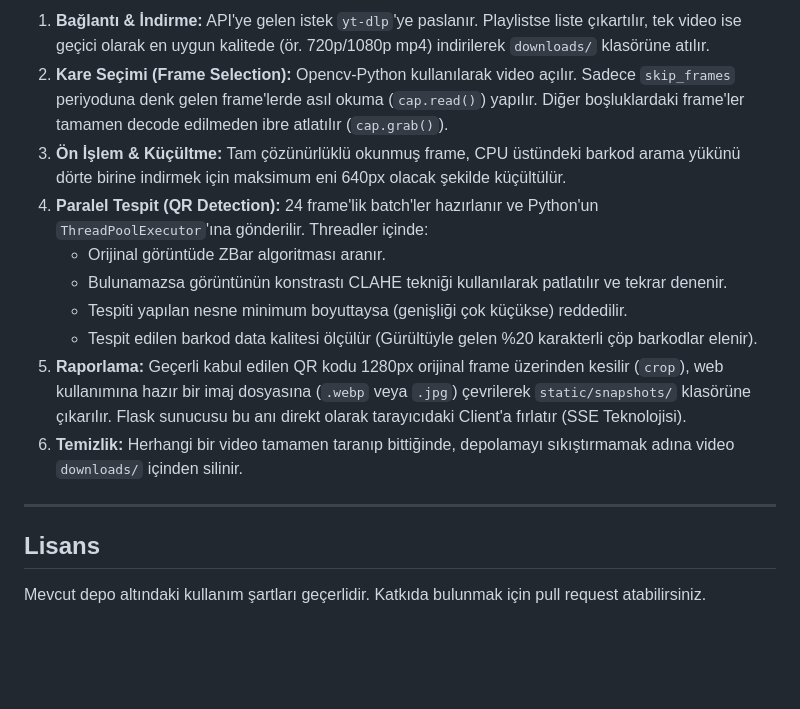
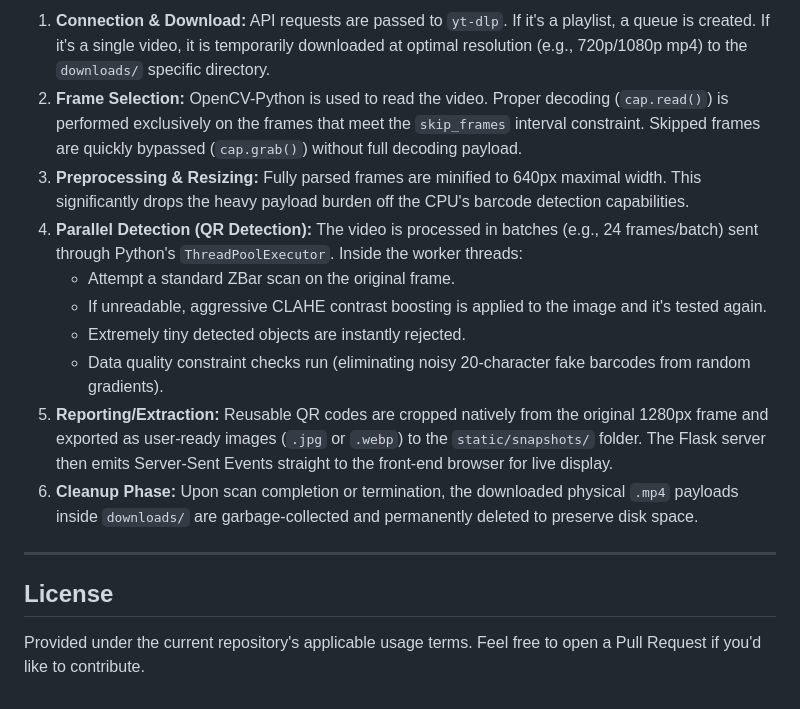
Before and after one commit to umutsafakyalman/QrCodeCatcher, a Markdown page: README.md, the part around one of its changes. GitHub-like rendering; blank space fills up the shorter version.

```diff
--- a/README.md
+++ b/README.md
@@ -66,16 +66,16 @@ Uygulamanın arka planı şu aşamalardan oluşur:
 
-1. **Bağlantı & İndirme:** API'ye gelen istek `yt-dlp`'ye paslanır. Playlistse liste çıkartılır, tek video ise geçici olarak en uygun kalitede (ör. 720p/1080p mp4) indirilerek `downloads/` klasörüne atılır.
-2. **Kare Seçimi (Frame Selection):** Opencv-Python kullanılarak video açılır. Sadece `skip_frames` periyoduna denk gelen frame'lerde asıl okuma (`cap.read()`) yapılır. Diğer boşluklardaki frame'ler tamamen decode edilmeden ibre atlatılır (`cap.grab()`).
-3. **Ön İşlem & Küçültme:** Tam çözünürlüklü okunmuş frame, CPU üstündeki barkod arama yükünü dörte birine indirmek için maksimum eni 640px olacak şekilde küçültülür.
-4. **Paralel Tespit (QR Detection):** 24 frame'lik batch'ler hazırlanır ve Python'un `ThreadPoolExecutor`'ına gönderilir. Threadler içinde:
-    - Orijinal görüntüde ZBar algoritması aranır.
-    - Bulunamazsa görüntünün konstrastı CLAHE tekniği kullanılarak patlatılır ve tekrar denenir.
-    - Tespiti yapılan nesne minimum boyuttaysa (genişliği çok küçükse) reddedilir.
-    - Tespit edilen barkod data kalitesi ölçülür (Gürültüyle gelen %20 karakterli çöp barkodlar elenir).
-5. **Raporlama:** Geçerli kabul edilen QR kodu 1280px orijinal frame üzerinden kesilir (`crop`), web kullanımına hazır bir imaj dosyasına (`.webp` veya `.jpg`) çevrilerek `static/snapshots/` klasörüne çıkarılır. Flask sunucusu bu anı direkt olarak tarayıcıdaki Client'a fırlatır (SSE Teknolojisi).
-6. **Temizlik:** Herhangi bir video tamamen taranıp bittiğinde, depolamayı sıkıştırmamak adına video `downloads/` içinden silinir.
+1. **Connection & Download:** API requests are passed to `yt-dlp`. If it's a playlist, a queue is created. If it's a single video, it is temporarily downloaded at optimal resolution (e.g., 720p/1080p mp4) to the `downloads/` specific directory.
+2. **Frame Selection:** OpenCV-Python is used to read the video. Proper decoding (`cap.read()`) is performed exclusively on the frames that meet the `skip_frames` interval constraint. Skipped frames are quickly bypassed (`cap.grab()`) without full decoding payload.
+3. **Preprocessing & Resizing:** Fully parsed frames are minified to 640px maximal width. This significantly drops the heavy payload burden off the CPU's barcode detection capabilities.
+4. **Parallel Detection (QR Detection):** The video is processed in batches (e.g., 24 frames/batch) sent through Python's `ThreadPoolExecutor`. Inside the worker threads:
+    - Attempt a standard ZBar scan on the original frame.
+    - If unreadable, aggressive CLAHE contrast boosting is applied to the image and it's tested again.
+    - Extremely tiny detected objects are instantly rejected.
+    - Data quality constraint checks run (eliminating noisy 20-character fake barcodes from random gradients).
+5. **Reporting/Extraction:** Reusable QR codes are cropped natively from the original 1280px frame and exported as user-ready images (`.jpg` or `.webp`) to the `static/snapshots/` folder. The Flask server then emits Server-Sent Events straight to the front-end browser for live display.
+6. **Cleanup Phase:** Upon scan completion or termination, the downloaded physical `.mp4` payloads inside `downloads/` are garbage-collected and permanently deleted to preserve disk space.
 
 ---
 
-## Lisans
-Mevcut depo altındaki kullanım şartları geçerlidir. Katkıda bulunmak için pull request atabilirsiniz.
+## License
+Provided under the current repository's applicable usage terms. Feel free to open a Pull Request if you'd like to contribute.
```
Also changed, not shown: other parts of README.md (+30 -30 lines).
